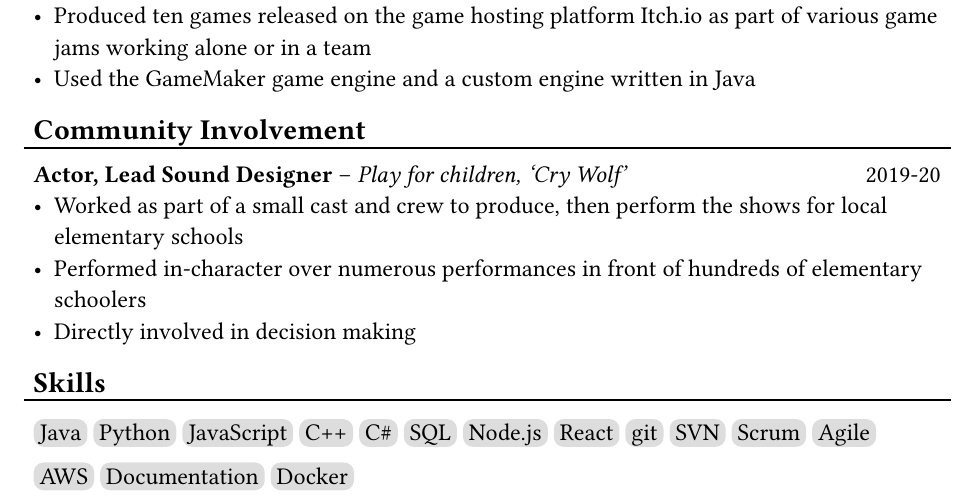
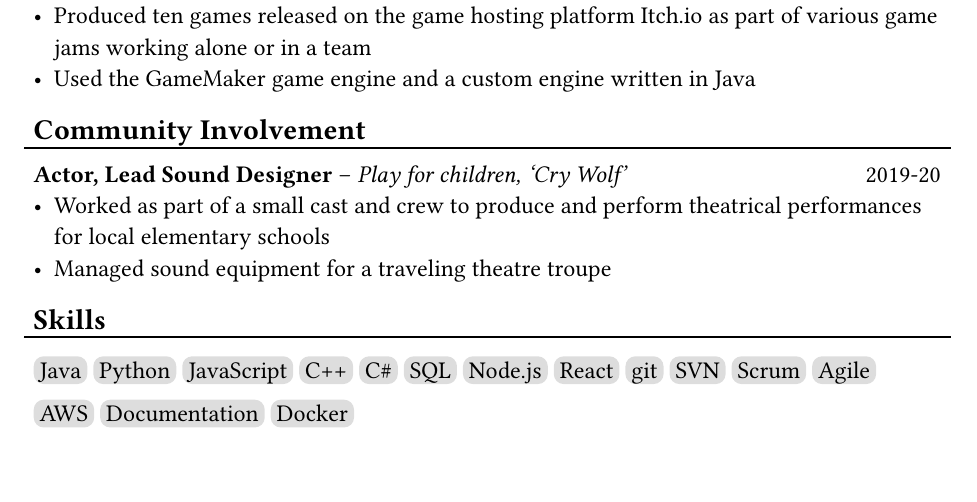
Before and after one commit to BlakeBabbProfessional/Resume, a Typst document (resume.typ): part of the page, cut so that both start at the same text. Compiled offline with Typst 0.15.

Commit message:
updated community involvement section

```diff
--- a/resume.typ
+++ b/resume.typ
@@ -64,11 +64,9 @@ To get a foothold in the software development industry
 == Community Involvement
 #l
 *Actor, Lead Sound Designer* – _Play for children, ‘Cry Wolf’_ #h(1fr) 2019-20
-- Worked as part of a small cast and crew to produce, then perform the shows for
-  local elementary schools
-- Performed in-character over numerous performances in front of hundreds of
-  elementary schoolers
-- Directly involved in decision making
+- Worked as part of a small cast and crew to produce and perform theatrical
+  performances for local elementary schools
+- Managed sound equipment for a traveling theatre troupe
 
 == Skills
 #l
```
